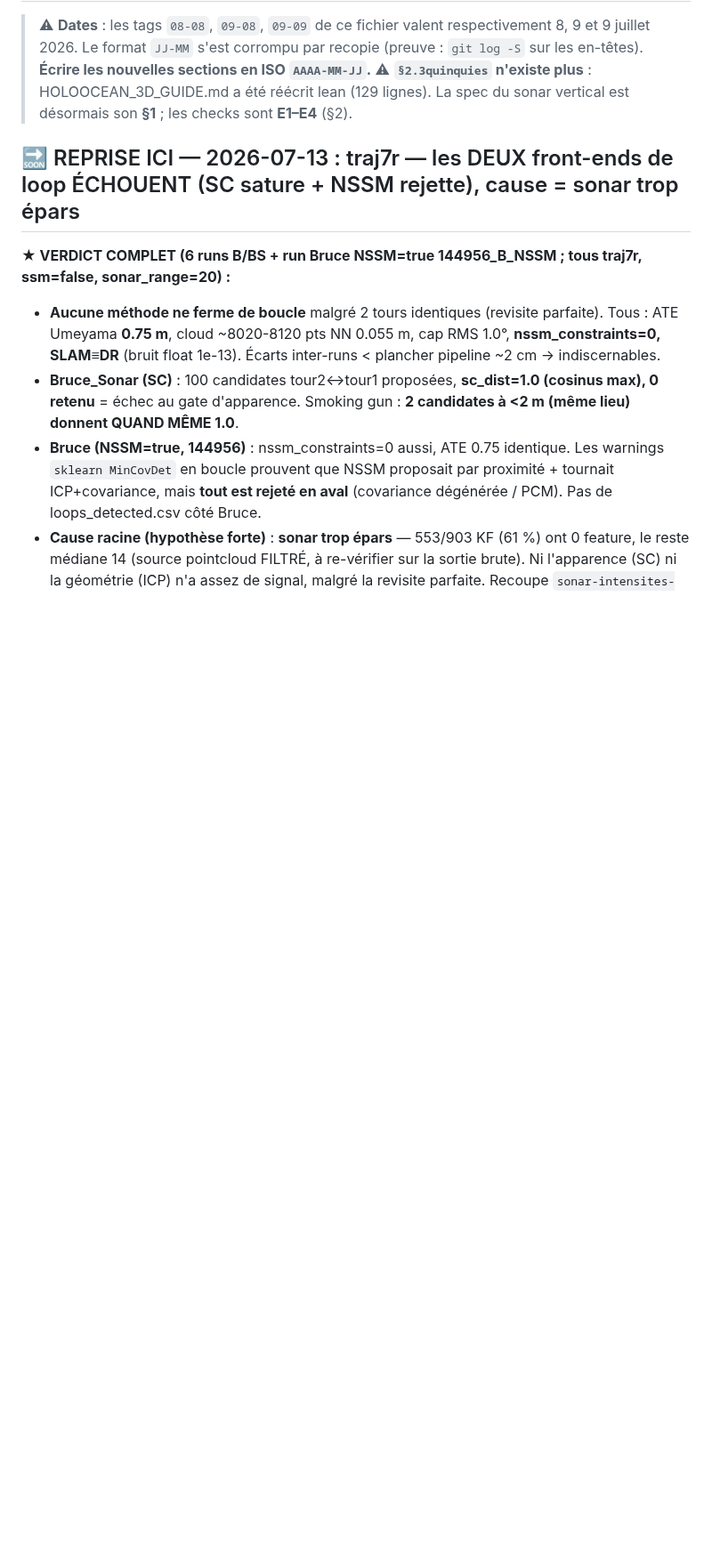
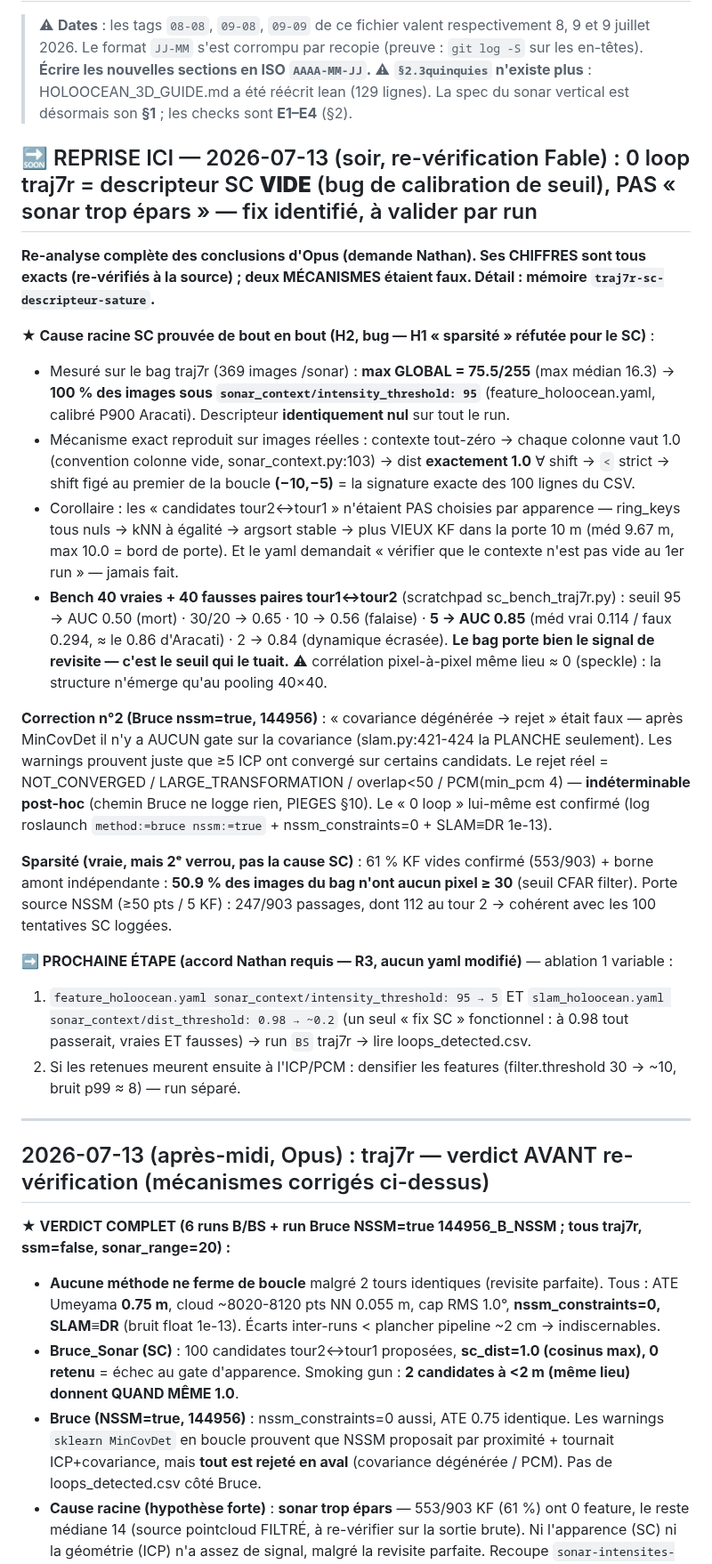
Before and after one commit to nathanrasami/sonar-SLAM, a Markdown page: PROGRESS.md, the part around the change. Shown at 89% size. GitHub-like rendering; blank space fills up the shorter version.

Commit message:
🔬★ RE-VÉRIFICATION traj7r (Fable) : 0 loop = descripteur SC identiquement VIDE (seuil 95 > max bag 75.5) — bug de calibration, PAS la sparsité
Re-analyse des conclusions d'Opus (demande Nathan). Ses chiffres : TOUS exacts
(2 tours 487 m, 100 candidates méd 9.67 m dont 2 <2 m, 61 % KF vides = 553/903,
nssm_constraints=0, SLAM≡DR 1e-13, 144956 = bruce nssm=true au log). Mécanismes : 2 corrigés.

1) Cause SC prouvée bout-en-bout (H2 bug, H1 sparsité RÉFUTÉE pour le SC) :
   - 369 images /sonar mesurées : max GLOBAL 75.5/255, max médian 16.3
     → 100 % des images sous intensity_threshold 95 (calibré P900 Aracati)
     → contexte tout-zéro → dist EXACTEMENT 1.0 (convention colonne vide,
     sonar_context.py:103) → shifts figés (−10,−5) = 1er de la boucle ('<' strict)
     = signature exacte des 100 lignes de loops_detected.csv. Reproduit sur
     images réelles du bag.
   - Les « candidates tour2↔tour1 » = artefact géométrique : ring_keys nuls
     → kNN à égalité → argsort stable → plus vieux KF de la porte 10 m.
   - Bench 40 vraies + 40 fausses paires : seuil 95 AUC 0.50 / 30 → 0.65 /
     10 → 0.56 / 5 → AUC 0.85 (vrai 0.114, faux 0.294) / 2 → 0.84.
     LE BAG PORTE LE SIGNAL — le seuil le tuait. Fix proposé (non appliqué,
     accord requis) : intensity_threshold 95→5 + dist_threshold 0.98→~0.2.

2) Bruce nssm=true (144956) : « covariance dégénérée → rejet » FAUX — aucun
   gate sur la cov après MinCovDet (slam.py:421-424 la planche seulement).
   Stade réel du rejet (NOT_CONVERGED/LARGE_TRANSFORMATION/overlap<50/PCM)
   indéterminable post-hoc (chemin Bruce ne logge rien). 0 loop confirmé.

Sparsité (2ᵉ verrou, réelle) : 50.9 % des images sans pixel ≥30 (borne amont
indépendante du 61 %) ; porte source NSSM passe 247/903 KF dont 112 tour 2.

+ PIEGES §21 : seuil d'intensité non transférable entre capteurs/bags,
signature d'un descripteur vide (dist ET shifts constants), triple règle.

Co-Authored-By: Claude Fable 5 <noreply@anthropic.com>

```diff
--- a/PROGRESS.md
+++ b/PROGRESS.md
@@ -6,7 +6,50 @@
 > ⚠ **`§2.3quinquies` n'existe plus** : HOLOOCEAN_3D_GUIDE.md a été réécrit lean (129 lignes).
 > La spec du sonar vertical est désormais son **§1** ; les checks sont **E1–E4** (§2).
 
-## 🔜 REPRISE ICI — 2026-07-13 : traj7r — les DEUX front-ends de loop ÉCHOUENT (SC sature + NSSM rejette), cause = sonar trop épars
+## 🔜 REPRISE ICI — 2026-07-13 (soir, re-vérification Fable) : 0 loop traj7r = descripteur SC **VIDE** (bug de calibration de seuil), PAS « sonar trop épars » — fix identifié, à valider par run
+
+**Re-analyse complète des conclusions d'Opus (demande Nathan). Ses CHIFFRES sont tous exacts
+(re-vérifiés à la source) ; deux MÉCANISMES étaient faux. Détail : mémoire `traj7r-sc-descripteur-sature`.**
+
+**★ Cause racine SC prouvée de bout en bout (H2, bug — H1 « sparsité » réfutée pour le SC)** :
+- Mesuré sur le bag traj7r (369 images /sonar) : **max GLOBAL = 75.5/255** (max médian 16.3) →
+  **100 % des images sous `sonar_context/intensity_threshold: 95`** (feature_holoocean.yaml,
+  calibré P900 Aracati). Descripteur **identiquement nul** sur tout le run.
+- Mécanisme exact reproduit sur images réelles : contexte tout-zéro → chaque colonne vaut 1.0
+  (convention colonne vide, sonar_context.py:103) → dist **exactement 1.0** ∀ shift → `<` strict
+  → shift figé au premier de la boucle **(−10,−5)** = la signature exacte des 100 lignes du CSV.
+- Corollaire : les « candidates tour2↔tour1 » n'étaient PAS choisies par apparence — ring_keys
+  tous nuls → kNN à égalité → argsort stable → plus VIEUX KF dans la porte 10 m (méd 9.67 m,
+  max 10.0 = bord de porte). Et le yaml demandait « vérifier que le contexte n'est pas vide au
+  1er run » — jamais fait.
+- **Bench 40 vraies + 40 fausses paires tour1↔tour2** (scratchpad sc_bench_traj7r.py) :
+  seuil 95 → AUC 0.50 (mort) · 30/20 → 0.65 · 10 → 0.56 (falaise) · **5 → AUC 0.85**
+  (méd vrai 0.114 / faux 0.294, ≈ le 0.86 d'Aracati) · 2 → 0.84 (dynamique écrasée).
+  **Le bag porte bien le signal de revisite — c'est le seuil qui le tuait.**
+  ⚠ corrélation pixel-à-pixel même lieu ≈ 0 (speckle) : la structure n'émerge qu'au pooling 40×40.
+
+**Correction n°2 (Bruce nssm=true, 144956)** : « covariance dégénérée → rejet » était faux — après
+MinCovDet il n'y a AUCUN gate sur la covariance (slam.py:421-424 la PLANCHE seulement). Les warnings
+prouvent juste que ≥5 ICP ont convergé sur certains candidats. Le rejet réel = NOT_CONVERGED /
+LARGE_TRANSFORMATION / overlap<50 / PCM(min_pcm 4) — **indéterminable post-hoc** (chemin Bruce ne
+logge rien, PIEGES §10). Le « 0 loop » lui-même est confirmé (log roslaunch `method:=bruce
+nssm:=true` + nssm_constraints=0 + SLAM≡DR 1e-13).
+
+**Sparsité (vraie, mais 2ᵉ verrou, pas la cause SC)** : 61 % KF vides confirmé (553/903) + borne
+amont indépendante : **50.9 % des images du bag n'ont aucun pixel ≥ 30** (seuil CFAR filter).
+Porte source NSSM (≥50 pts / 5 KF) : 247/903 passages, dont 112 au tour 2 → cohérent avec les
+100 tentatives SC loggées.
+
+**➡ PROCHAINE ÉTAPE (accord Nathan requis — R3, aucun yaml modifié)** — ablation 1 variable :
+1. `feature_holoocean.yaml sonar_context/intensity_threshold: 95 → 5` ET
+   `slam_holoocean.yaml sonar_context/dist_threshold: 0.98 → ~0.2` (un seul « fix SC » fonctionnel :
+   à 0.98 tout passerait, vraies ET fausses) → run `BS` traj7r → lire loops_detected.csv.
+2. Si les retenues meurent ensuite à l'ICP/PCM : densifier les features (filter.threshold 30 → ~10,
+   bruit p99 ≈ 8) — run séparé.
+
+---
+
+## 2026-07-13 (après-midi, Opus) : traj7r — verdict AVANT re-vérification (mécanismes corrigés ci-dessus)
 
 **★ VERDICT COMPLET (6 runs B/BS + run Bruce NSSM=true 144956_B_NSSM ; tous traj7r, ssm=false, sonar_range=20) :**
 - **Aucune méthode ne ferme de boucle** malgré 2 tours identiques (revisite parfaite). Tous : ATE
```
Also changed, not shown: PIEGES.md (+16 -0 lines).
